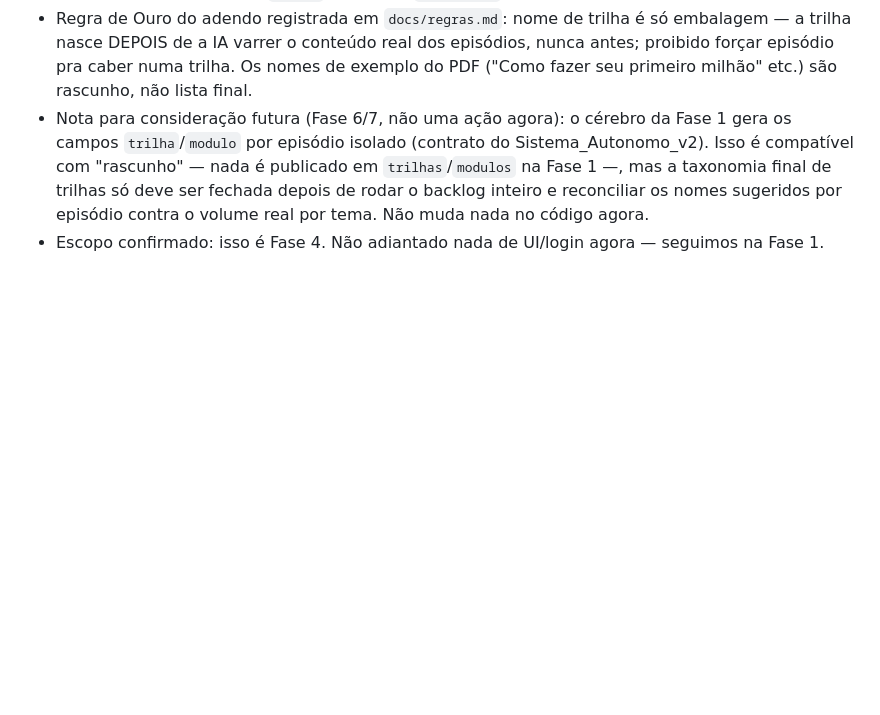
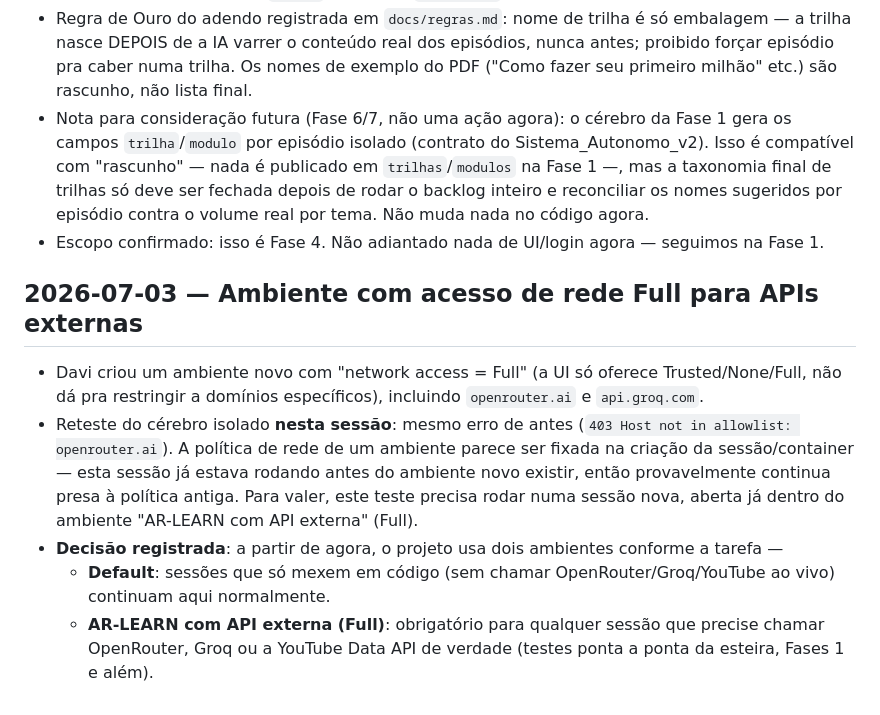
Before and after one commit to oliveiracrdavi-code/AR-LEARN, a Markdown page: docs/historico.md, the part around the change. GitHub-like rendering; blank space fills up the shorter version.

Commit message:
Registra política de ambientes: Default vs "AR-LEARN com API externa" (Full)
Reteste do cérebro isolado nesta sessão ainda bloqueado (mesmo erro de
allowlist) mesmo após o usuário criar um ambiente com acesso Full —
provável causa: a política de rede parece fixada na criação da
sessão/container, então este teste precisa rodar numa sessão nova já
aberta no ambiente Full.

Co-Authored-By: Claude Sonnet 5 <noreply@anthropic.com>
Claude-Session: https://claude.ai/code/session_01CfMRtej41ABnNJb2uiHR9P

```diff
--- a/docs/historico.md
+++ b/docs/historico.md
@@ -114,3 +114,22 @@ Não é carregado por padrão em cada sessão.
   o volume real por tema. Não muda nada no código agora.
 - Escopo confirmado: isso é Fase 4. Não adiantado nada de UI/login
   agora — seguimos na Fase 1.
+
+## 2026-07-03 — Ambiente com acesso de rede Full para APIs externas
+- Davi criou um ambiente novo com "network access = Full" (a UI só
+  oferece Trusted/None/Full, não dá pra restringir a domínios
+  específicos), incluindo `openrouter.ai` e `api.groq.com`.
+- Reteste do cérebro isolado **nesta sessão**: mesmo erro de antes
+  (`403 Host not in allowlist: openrouter.ai`). A política de rede de
+  um ambiente parece ser fixada na criação da sessão/container — esta
+  sessão já estava rodando antes do ambiente novo existir, então
+  provavelmente continua presa à política antiga. Para valer, este
+  teste precisa rodar numa sessão nova, aberta já dentro do ambiente
+  "AR-LEARN com API externa" (Full).
+- **Decisão registrada**: a partir de agora, o projeto usa dois
+  ambientes conforme a tarefa —
+  - **Default**: sessões que só mexem em código (sem chamar
+    OpenRouter/Groq/YouTube ao vivo) continuam aqui normalmente.
+  - **AR-LEARN com API externa (Full)**: obrigatório para qualquer
+    sessão que precise chamar OpenRouter, Groq ou a YouTube Data API
+    de verdade (testes ponta a ponta da esteira, Fases 1 e além).
```
